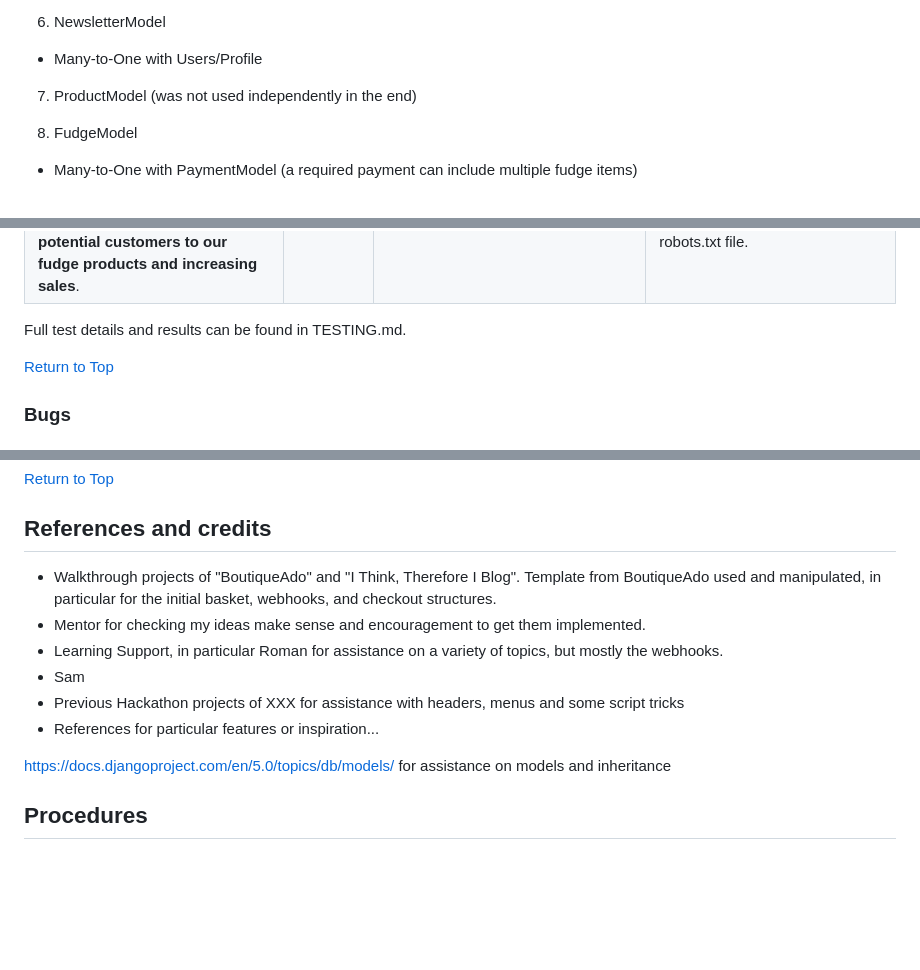
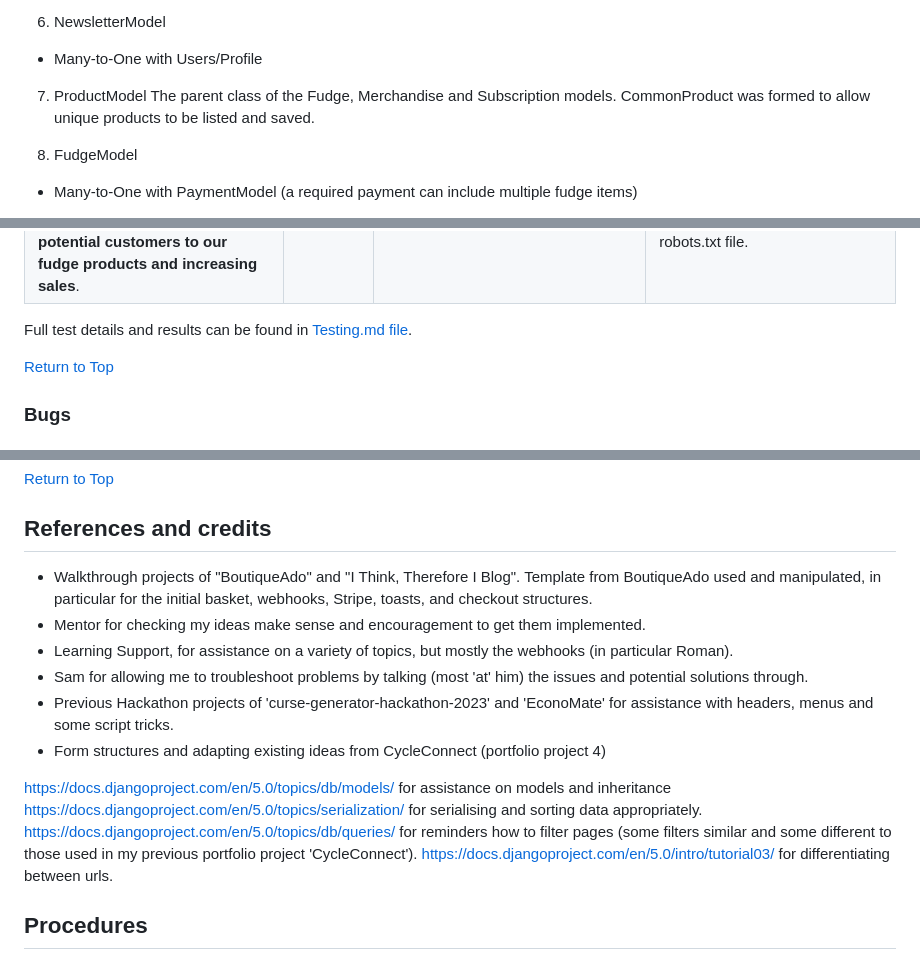
Before and after one commit to ajmccredie/fudge-kitchen, a Markdown page: README.md, 3 parts joined by grey strips. GitHub-like rendering; blank space fills up the shorter version.

Commit message:
Add to references in README and check remaining work to complete

```diff
--- a/README.md
+++ b/README.md
@@ -191,7 +190,7 @@ There are a number of future features which could be added, some of which were i
 - Many-to-One with Users/Profile
 
 7. ProductModel
-(was not used independently in the end)
+The parent class of the Fudge, Merchandise and Subscription models. CommonProduct was formed to allow unique products to be listed and saved.
 
 8. FudgeModel
 - Many-to-One with PaymentModel (a required payment can include multiple fudge items)
@@ -433,7 +432,7 @@ A full document of the detailed tests performed are contained in [Testing.md fil
 | As a **site admin**, I can **receive and respond to customer inquiries submitted through the website**, in order to **provide assistance and information as needed**. | Should | ![Inquiry list and management](static/images/READMEImages/user-inquiry-management.png) | These show as a list on the 'Store Management' and can be marked as 'dealt with' for ease of management. |
 | As a **site admin**, I can **implement and manage SEO strategies and tools on the website**, in order to **improve the site's visibility and ranking on search engines, thereby attracting more potential customers to our fudge products and increasing sales**. | Must | ![Meta tags](static/images/READMEImages/seo-meta-tags.png)  | Key search terms were researched and applied in the Meta tags. A sitemap was produced with an accompanying robots.txt file.  |
 
-Full test details and results can be found in TESTING.md.
+Full test details and results can be found in [Testing.md file](TESTING.md).
 
 [Return to Top](#roos-fudge-kitchen)
 
@@ -507,14 +506,18 @@ Full test details and results can be found in TESTING.md.
 [Return to Top](#roos-fudge-kitchen)
 
 ## References and credits
-- Walkthrough projects of "BoutiqueAdo" and "I Think, Therefore I Blog". Template from BoutiqueAdo used and manipulated, in particular for the initial basket, webhooks, and checkout structures.
+- Walkthrough projects of "BoutiqueAdo" and "I Think, Therefore I Blog". Template from BoutiqueAdo used and manipulated, in particular for the initial basket, webhooks, Stripe, toasts, and checkout structures.
 - Mentor for checking my ideas make sense and encouragement to get them implemented.
-- Learning Support, in particular Roman for assistance on a variety of topics, but mostly the webhooks.
-- Sam
-- Previous Hackathon projects of XXX for assistance with headers, menus and some script tricks
-- References for particular features or inspiration...
+- Learning Support, for assistance on a variety of topics, but mostly the webhooks (in particular Roman).
+- Sam for allowing me to troubleshoot problems by talking (most 'at' him) the issues and potential solutions through.
+- Previous Hackathon projects of 'curse-generator-hackathon-2023' and 'EconoMate' for assistance with headers, menus and some script tricks.
+- Form structures and adapting existing ideas from CycleConnect (portfolio project 4)
+
 
 https://docs.djangoproject.com/en/5.0/topics/db/models/ for assistance on models and inheritance
+https://docs.djangoproject.com/en/5.0/topics/serialization/ for serialising and sorting data appropriately.
+https://docs.djangoproject.com/en/5.0/topics/db/queries/ for reminders how to filter pages (some filters similar and some different to those used in my previous portfolio project 'CycleConnect').
+https://docs.djangoproject.com/en/5.0/intro/tutorial03/ for differentiating between urls.
 
 ## Procedures
 ### Prerequisites and installs
```
Also changed, not shown: other parts of README.md (+1 -2 lines).
